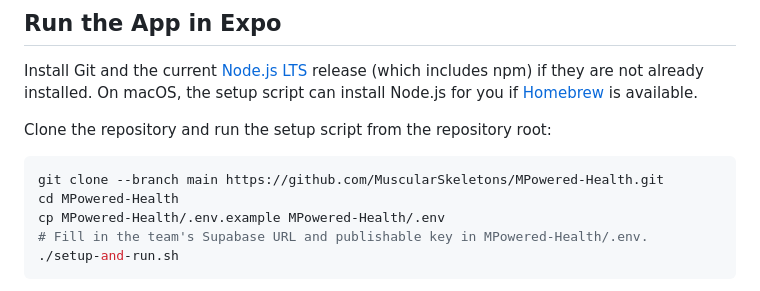
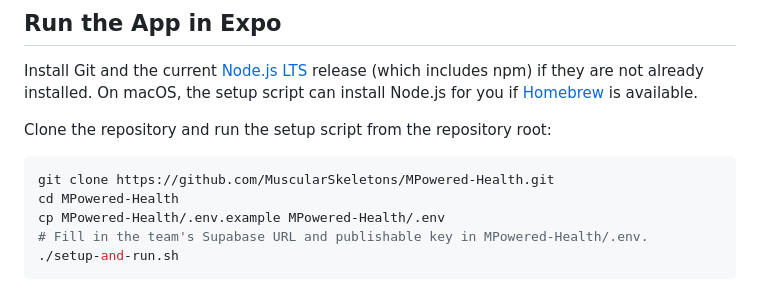
Before and after one commit to MuscularSkeletons/MPowered-Health, a Markdown page: README.md, the part around the change. Drawn GitHub-style.

Commit message:
remove branch in git clone instruction in README

````diff
--- a/README.md
+++ b/README.md
@@ -11,7 +11,7 @@ Install Git and the current [Node.js LTS](https://nodejs.org/en/download) releas
 Clone the repository and run the setup script from the repository root:
 
 ```sh
-git clone --branch main https://github.com/MuscularSkeletons/MPowered-Health.git
+git clone https://github.com/MuscularSkeletons/MPowered-Health.git
 cd MPowered-Health
 cp MPowered-Health/.env.example MPowered-Health/.env
 # Fill in the team's Supabase URL and publishable key in MPowered-Health/.env.
````
